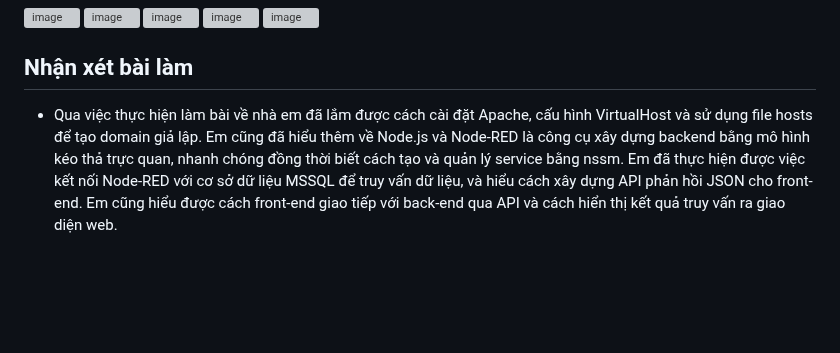
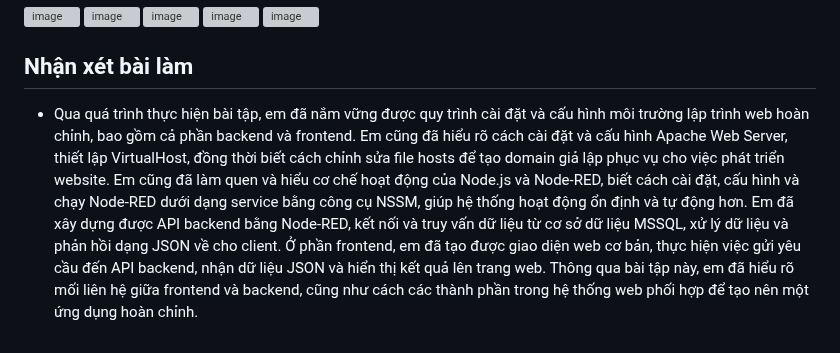
Before and after one commit to Tuanha0302/Lap_trinh_web, a Markdown page: README.md, the part around the change. Drawn GitHub-style; blank space fills up the shorter version; grey boxes are pictures that could not be loaded.

```diff
--- a/README.md
+++ b/README.md
@@ -178,4 +178,4 @@ http response: để phản hồi dữ liệu về client: Status Code=200, Head
 <img width="1917" height="1031" alt="image" src="https://github.com/user-attachments/assets/0741a212-46d6-4b9f-8ed9-f26c70bdae53" />
 
 ## Nhận xét bài làm
-- Qua việc thực hiện làm bài về nhà em đã lắm được cách cài đặt Apache, cấu hình VirtualHost và sử dụng file hosts để tạo domain giả lập. Em cũng đã hiểu thêm về Node.js và Node-RED là công cụ xây dựng backend bằng mô hình kéo thả trực quan, nhanh chóng đồng thời biết cách tạo và quản lý service bằng nssm. Em đã thực hiện được việc kết nối Node-RED với cơ sở dữ liệu MSSQL để truy vấn dữ liệu, và hiểu cách xây dựng API phản hồi JSON cho front-end. Em cũng hiểu được cách front-end giao tiếp với back-end qua API và cách hiển thị kết quả truy vấn ra giao diện web.
+- Qua quá trình thực hiện bài tập, em đã nắm vững được quy trình cài đặt và cấu hình môi trường lập trình web hoàn chỉnh, bao gồm cả phần backend và frontend. Em cũng đã hiểu rõ cách cài đặt và cấu hình Apache Web Server, thiết lập VirtualHost, đồng thời biết cách chỉnh sửa file hosts để tạo domain giả lập phục vụ cho việc phát triển website. Em cũng đã làm quen và hiểu cơ chế hoạt động của Node.js và Node-RED, biết cách cài đặt, cấu hình và chạy Node-RED dưới dạng service bằng công cụ NSSM, giúp hệ thống hoạt động ổn định và tự động hơn. Em đã xây dựng được API backend bằng Node-RED, kết nối và truy vấn dữ liệu từ cơ sở dữ liệu MSSQL, xử lý dữ liệu và phản hồi dạng JSON về cho client. Ở phần frontend, em đã tạo được giao diện web cơ bản, thực hiện việc gửi yêu cầu đến API backend, nhận dữ liệu JSON và hiển thị kết quả lên trang web. Thông qua bài tập này, em đã hiểu rõ mối liên hệ giữa frontend và backend, cũng như cách các thành phần trong hệ thống web phối hợp để tạo nên một ứng dụng hoàn chỉnh.
```
